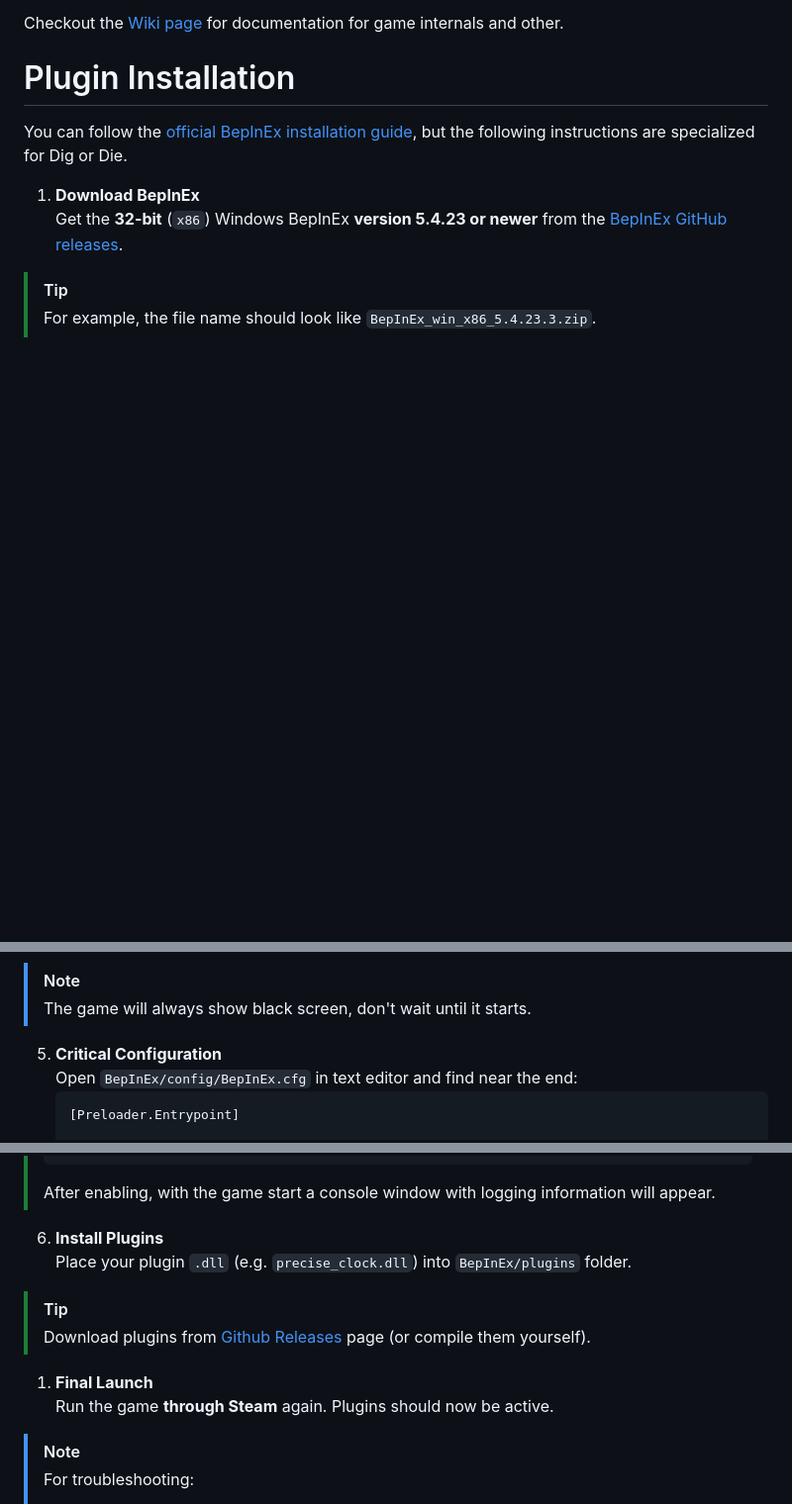
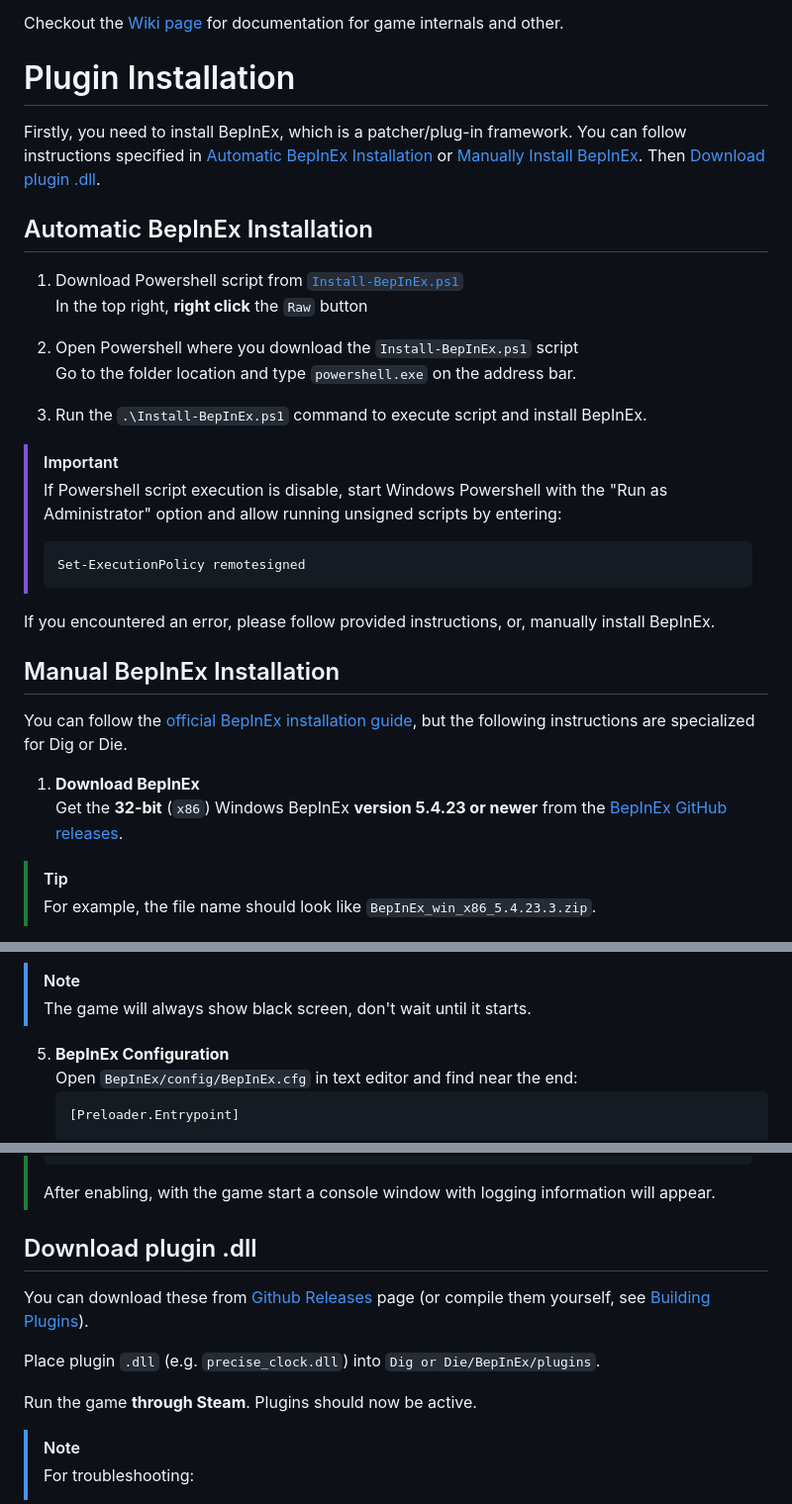
Before and after one commit to ddmitv/dig-or-die-mods, a Markdown page: README.md, 3 parts joined by grey strips. Shown at 99% size. Rendered like a GitHub page; blank space fills up the shorter version.

Commit message:
Update main README.md to include steps for automatic BepInEx installation

````diff
--- a/README.md
+++ b/README.md
@@ -14,6 +14,29 @@ Each plugin contains a `REAMDE.md` describing what it does.
 Checkout the [Wiki page](https://github.com/NUCLEAR-BOMB/dig-or-die-mods/wiki) for documentation for game internals and other.
 
 # Plugin Installation
+
+Firstly, you need to install BepInEx, which is a patcher/plug-in framework.
+You can follow instructions specified in [Automatic BepInEx Installation](#automatic-bepinex-installation) or [Manually Install BepInEx](#manual-bepinex-installation). Then [Download plugin .dll](#download-plugin-dll).
+
+## Automatic BepInEx Installation
+
+1. Download Powershell script from [`Install-BepInEx.ps1`](https://github.com/NUCLEAR-BOMB/dig-or-die-mods/blob/main/Install-BepInEx.ps1) \
+   In the top right, **right click** the `Raw` button
+
+2. Open Powershell where you download the `Install-BepInEx.ps1` script \
+   Go to the folder location and type `powershell.exe` on the address bar.
+
+3. Run the `.\Install-BepInEx.ps1` command to execute script and install BepInEx.
+
+> [!IMPORTANT]
+> If Powershell script execution is disable, start Windows Powershell with the "Run as Administrator" option and allow running unsigned scripts by entering:
+> ```
+> Set-ExecutionPolicy remotesigned
+> ```
+
+If you encountered an error, please follow provided instructions, or, manually install BepInEx.
+
+## Manual BepInEx Installation
 
 You can follow the [official BepInEx installation guide](https://docs.bepinex.dev/articles/user_guide/installation/index.html),
 but the following instructions are specialized for Dig or Die.
@@ -41,7 +64,7 @@ but the following instructions are specialized for Dig or Die.
 > [!NOTE]
 > The game will always show black screen, don't wait until it starts.
 
-5. **Critical Configuration** \
+5. **BepInEx Configuration** \
    Open `BepInEx/config/BepInEx.cfg` in text editor and find near the end:
    ```ini
    [Preloader.Entrypoint]
@@ -75,14 +98,14 @@ but the following instructions are specialized for Dig or Die.
 > ```
 > After enabling, with the game start a console window with logging information will appear.
 
-6. **Install Plugins** \
-   Place your plugin `.dll` (e.g. `precise_clock.dll`) into `BepInEx/plugins` folder.
+## Download plugin .dll
 
-> [!TIP]
-> Download plugins from [Github Releases](https://github.com/NUCLEAR-BOMB/dig-or-die-mods/releases) page (or compile them yourself).
+You can download these from [Github Releases](https://github.com/NUCLEAR-BOMB/dig-or-die-mods/releases) page (or compile them yourself, see [Building Plugins](#building-plugins)).
 
-1. **Final Launch** \
-   Run the game **through Steam** again. Plugins should now be active.
+Place plugin `.dll` (e.g. `precise_clock.dll`) into `Dig or Die/BepInEx/plugins`.
+
+Run the game **through Steam**. Plugins should now be active.
+
 > [!NOTE]
 > For troubleshooting:
 > - Check `Dig or Die/DigOrDie_Data/output_log.txt`
````
